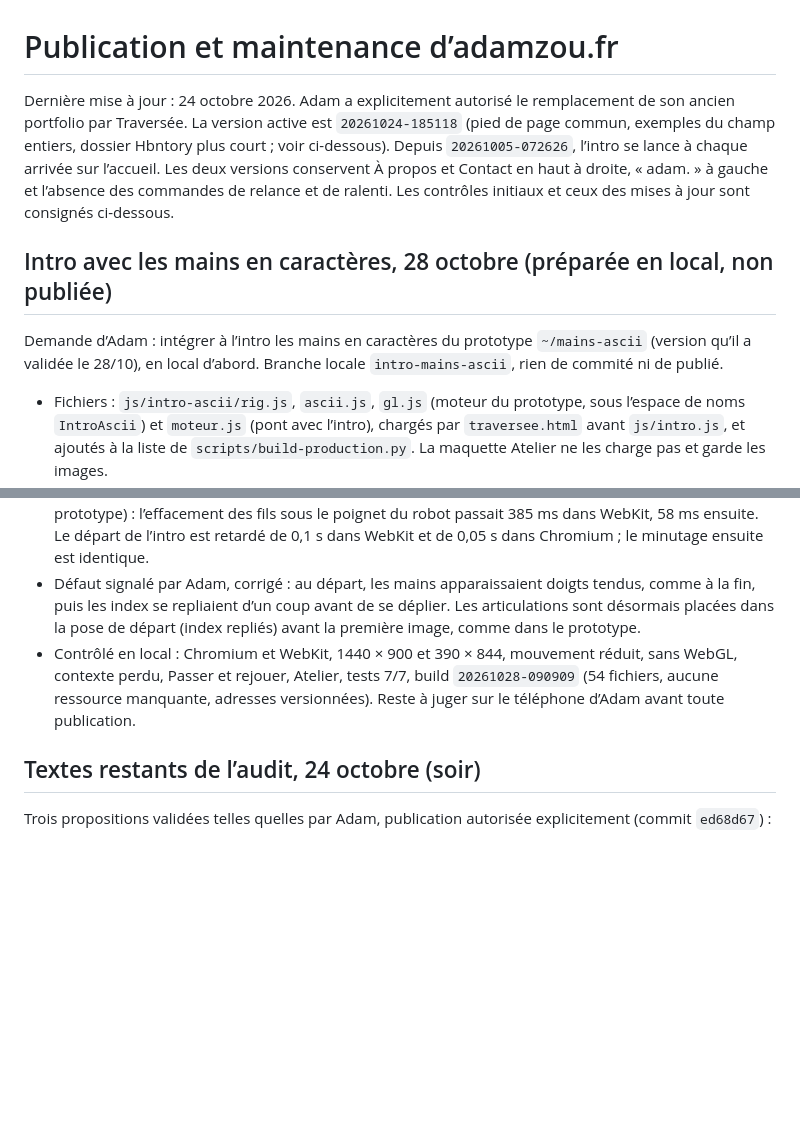
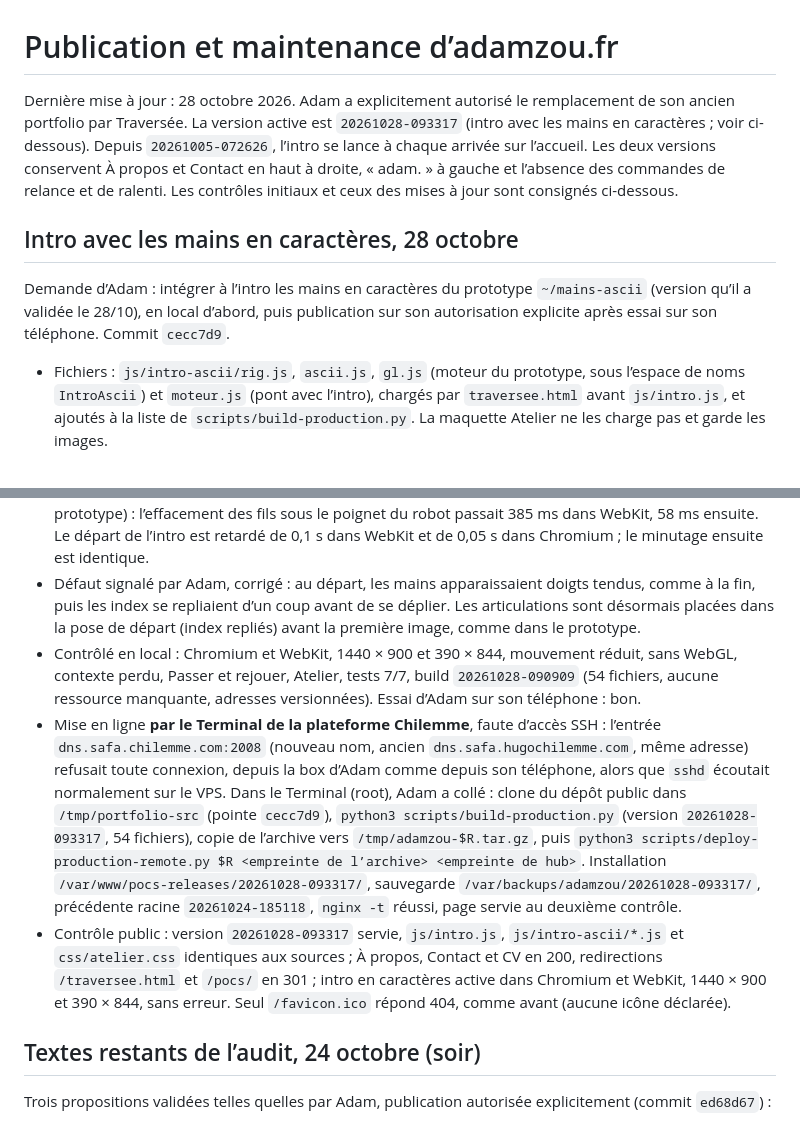
Before and after one commit to Adamzou-lab/portfolio, a Markdown page: claude-preview/docs/deploiement.md, 2 parts joined by grey strips. GitHub-like rendering; blank space fills up the shorter version.

Commit message:
Consigne la mise en ligne de l'intro en caractères

```diff
--- a/claude-preview/docs/deploiement.md
+++ b/claude-preview/docs/deploiement.md
@@ -1,16 +1,18 @@
 # Publication et maintenance d’adamzou.fr
 
-Dernière mise à jour : 24 octobre 2026. Adam a explicitement autorisé le remplacement de son ancien portfolio par Traversée. La version active est `20261024-185118` (pied de page commun, exemples du champ entiers, dossier Hbntory plus court ; voir ci-dessous). Depuis `20261005-072626`, l’intro se lance à chaque arrivée sur l’accueil. Les deux versions conservent À propos et Contact en haut à droite, « adam. » à gauche et l’absence des commandes de relance et de ralenti. Les contrôles initiaux et ceux des mises à jour sont consignés ci-dessous.
+Dernière mise à jour : 28 octobre 2026. Adam a explicitement autorisé le remplacement de son ancien portfolio par Traversée. La version active est `20261028-093317` (intro avec les mains en caractères ; voir ci-dessous). Depuis `20261005-072626`, l’intro se lance à chaque arrivée sur l’accueil. Les deux versions conservent À propos et Contact en haut à droite, « adam. » à gauche et l’absence des commandes de relance et de ralenti. Les contrôles initiaux et ceux des mises à jour sont consignés ci-dessous.
 
-## Intro avec les mains en caractères, 28 octobre (préparée en local, non publiée)
+## Intro avec les mains en caractères, 28 octobre
 
-Demande d’Adam : intégrer à l’intro les mains en caractères du prototype `~/mains-ascii` (version qu’il a validée le 28/10), en local d’abord. Branche locale `intro-mains-ascii`, rien de commité ni de publié.
+Demande d’Adam : intégrer à l’intro les mains en caractères du prototype `~/mains-ascii` (version qu’il a validée le 28/10), en local d’abord, puis publication sur son autorisation explicite après essai sur son téléphone. Commit `cecc7d9`.
 - Fichiers : `js/intro-ascii/rig.js`, `ascii.js`, `gl.js` (moteur du prototype, sous l’espace de noms `IntroAscii`) et `moteur.js` (pont avec l’intro), chargés par `traversee.html` avant `js/intro.js`, et ajoutés à la liste de `scripts/build-production.py`. La maquette Atelier ne les charge pas et garde les images.
 - `js/intro.js` garde son cadrage, son minutage, sa pose et sa lumière ; en caractères, la lumière suit les bouts des index animés, et le fond granuleux est atténué à 40 % sous les mains, puis rétabli sous le blanc.
 - Retour automatique aux images : scripts absents, pas de WebGL, préparation de plus de 1,5 s (2 s au plus en tout), test de vitesse à plus de 28 ms par image, contexte graphique perdu ou erreur pendant l’intro. Mouvement réduit : mains en caractères immobiles. `?mains=images` force les images, `portfolioIntro.ascii()` donne l’état.
 - Préparation accélérée sans changer le résultat (image préparée identique au pixel près à celle du prototype) : l’effacement des fils sous le poignet du robot passait 385 ms dans WebKit, 58 ms ensuite. Le départ de l’intro est retardé de 0,1 s dans WebKit et de 0,05 s dans Chromium ; le minutage ensuite est identique.
 - Défaut signalé par Adam, corrigé : au départ, les mains apparaissaient doigts tendus, comme à la fin, puis les index se repliaient d’un coup avant de se déplier. Les articulations sont désormais placées dans la pose de départ (index repliés) avant la première image, comme dans le prototype.
-- Contrôlé en local : Chromium et WebKit, 1440 × 900 et 390 × 844, mouvement réduit, sans WebGL, contexte perdu, Passer et rejouer, Atelier, tests 7/7, build `20261028-090909` (54 fichiers, aucune ressource manquante, adresses versionnées). Reste à juger sur le téléphone d’Adam avant toute publication.
+- Contrôlé en local : Chromium et WebKit, 1440 × 900 et 390 × 844, mouvement réduit, sans WebGL, contexte perdu, Passer et rejouer, Atelier, tests 7/7, build `20261028-090909` (54 fichiers, aucune ressource manquante, adresses versionnées). Essai d’Adam sur son téléphone : bon.
+- Mise en ligne **par le Terminal de la plateforme Chilemme**, faute d’accès SSH : l’entrée `dns.safa.chilemme.com:2008` (nouveau nom, ancien `dns.safa.hugochilemme.com`, même adresse) refusait toute connexion, depuis la box d’Adam comme depuis son téléphone, alors que `sshd` écoutait normalement sur le VPS. Dans le Terminal (root), Adam a collé : clone du dépôt public dans `/tmp/portfolio-src` (pointe `cecc7d9`), `python3 scripts/build-production.py` (version `20261028-093317`, 54 fichiers), copie de l’archive vers `/tmp/adamzou-$R.tar.gz`, puis `python3 scripts/deploy-production-remote.py $R <empreinte de l’archive> <empreinte de hub>`. Installation `/var/www/pocs-releases/20261028-093317/`, sauvegarde `/var/backups/adamzou/20261028-093317/`, précédente racine `20261024-185118`, `nginx -t` réussi, page servie au deuxième contrôle.
+- Contrôle public : version `20261028-093317` servie, `js/intro.js`, `js/intro-ascii/*.js` et `css/atelier.css` identiques aux sources ; À propos, Contact et CV en 200, redirections `/traversee.html` et `/pocs/` en 301 ; intro en caractères active dans Chromium et WebKit, 1440 × 900 et 390 × 844, sans erreur. Seul `/favicon.ico` répond 404, comme avant (aucune icône déclarée).
 
 ## Textes restants de l’audit, 24 octobre (soir)
 
```
